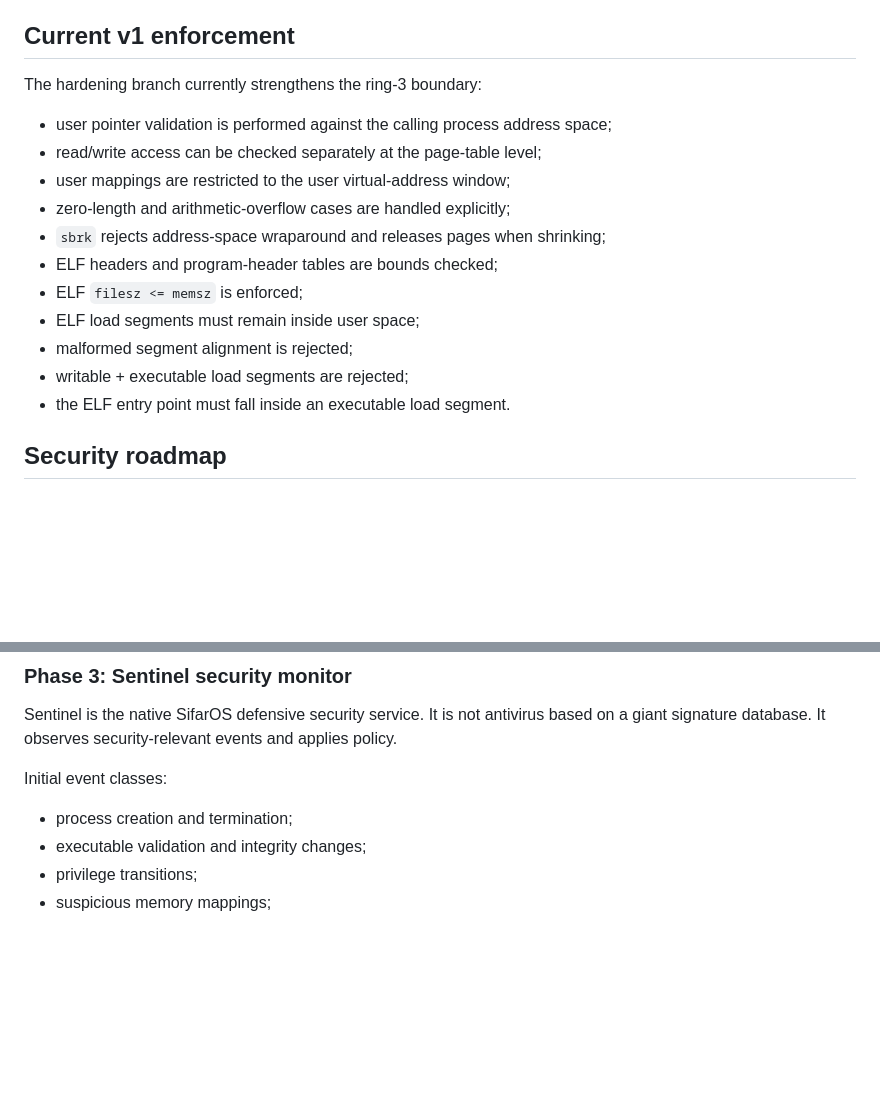
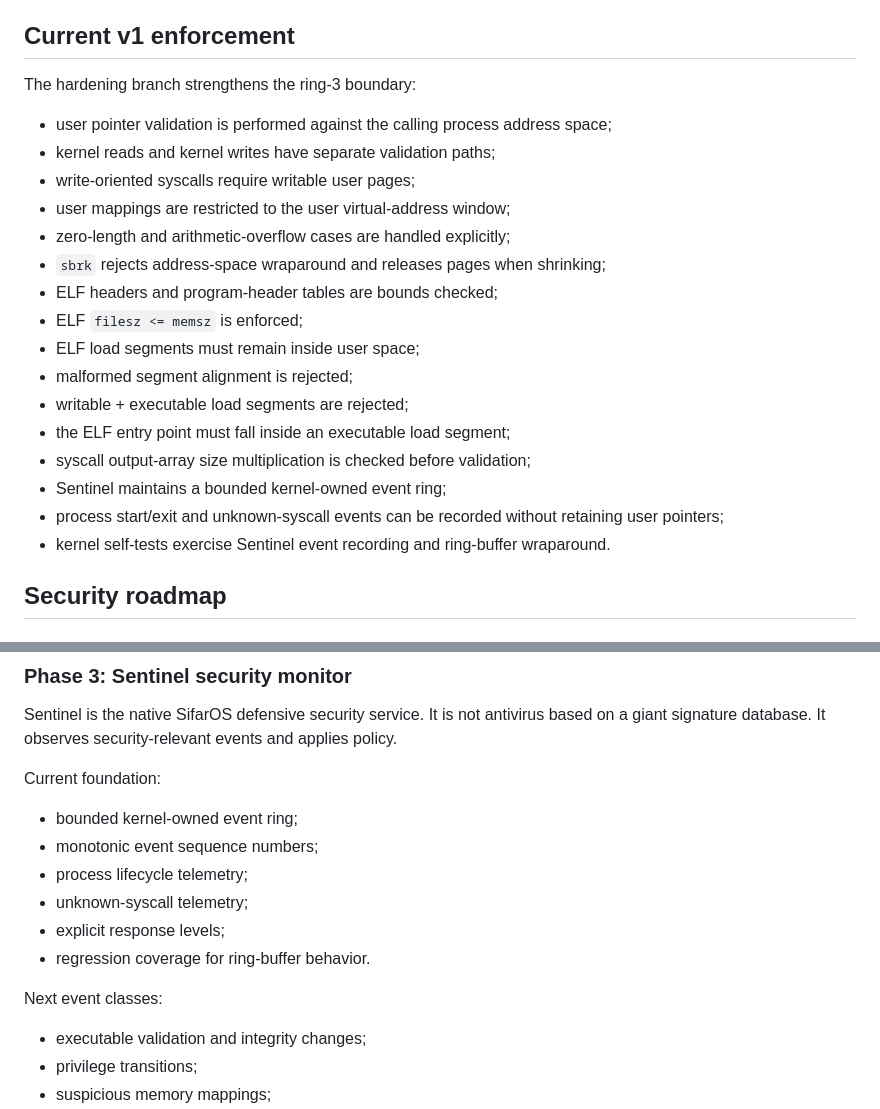
Before and after one commit to Windowdoom/SifarOS, a Markdown page: docs/security-architecture.md, 2 parts joined by grey strips. Rendered like a GitHub page; blank space fills up the shorter version.

Commit message:
docs: update security architecture with Sentinel implementation

```diff
--- a/docs/security-architecture.md
+++ b/docs/security-architecture.md
@@ -14,10 +14,11 @@ The security model is based on five properties:
 
 ## Current v1 enforcement
 
-The hardening branch currently strengthens the ring-3 boundary:
+The hardening branch strengthens the ring-3 boundary:
 
 - user pointer validation is performed against the calling process address space;
-- read/write access can be checked separately at the page-table level;
+- kernel reads and kernel writes have separate validation paths;
+- write-oriented syscalls require writable user pages;
 - user mappings are restricted to the user virtual-address window;
 - zero-length and arithmetic-overflow cases are handled explicitly;
 - `sbrk` rejects address-space wraparound and releases pages when shrinking;
@@ -26,7 +27,11 @@ The hardening branch currently strengthens the ring-3 boundary:
 - ELF load segments must remain inside user space;
 - malformed segment alignment is rejected;
 - writable + executable load segments are rejected;
-- the ELF entry point must fall inside an executable load segment.
+- the ELF entry point must fall inside an executable load segment;
+- syscall output-array size multiplication is checked before validation;
+- Sentinel maintains a bounded kernel-owned event ring;
+- process start/exit and unknown-syscall events can be recorded without retaining user pointers;
+- kernel self-tests exercise Sentinel event recording and ring-buffer wraparound.
 
 ## Security roadmap
 
@@ -46,9 +51,17 @@ Replace broad PID-based authority with kernel-issued capabilities for sensitive
 
 Sentinel is the native SifarOS defensive security service. It is not antivirus based on a giant signature database. It observes security-relevant events and applies policy.
 
-Initial event classes:
+Current foundation:
 
-- process creation and termination;
+- bounded kernel-owned event ring;
+- monotonic event sequence numbers;
+- process lifecycle telemetry;
+- unknown-syscall telemetry;
+- explicit response levels;
+- regression coverage for ring-buffer behavior.
+
+Next event classes:
+
 - executable validation and integrity changes;
 - privilege transitions;
 - suspicious memory mappings;
```
